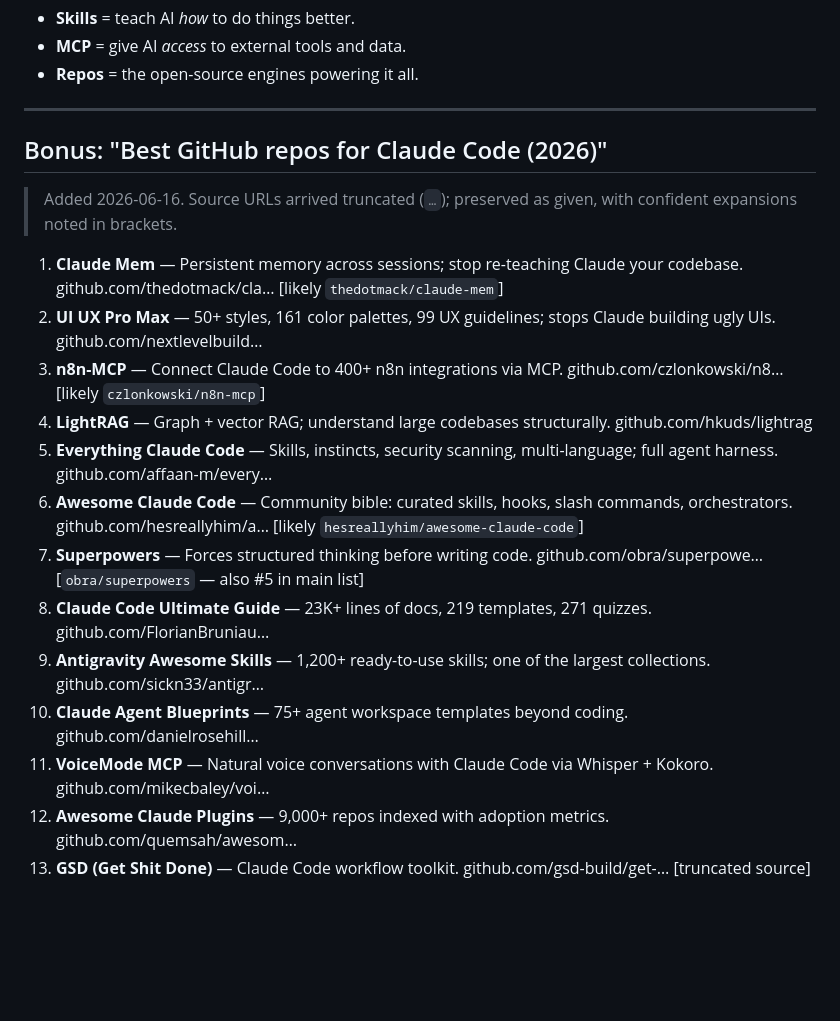
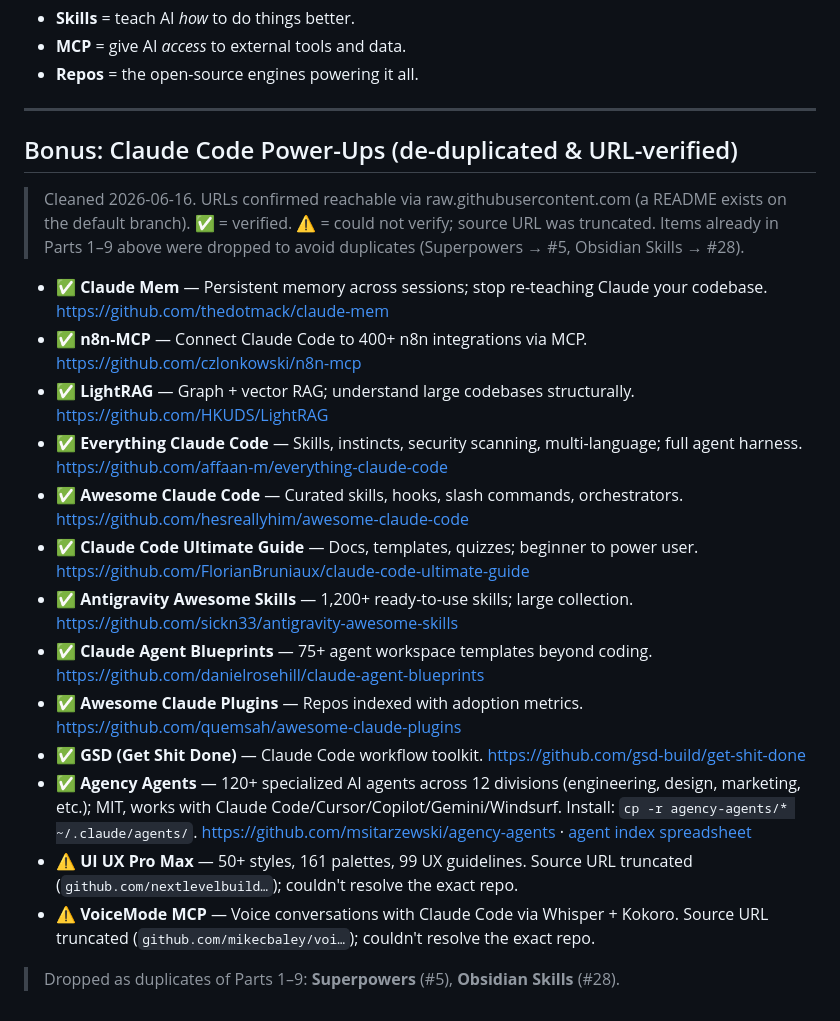
Before and after one commit to wendypierre21-source/wendypierre21-source.github.io, a Markdown page: notes/ai-tooling-bookmark.md, the part around the change. GitHub-like rendering; blank space fills up the shorter version.

Commit message:
Clean up tooling bookmark: dedupe + verify URLs, add agency-agents
Resolved truncated GitHub URLs (verified via raw.githubusercontent.com),
removed duplicates of the main list, flagged two unverifiable entries,
and added the 120+ agency-agents collection.

https://claude.ai/code/session_016AzsZuLyhW2LkrSM75Rm77

```diff
--- a/notes/ai-tooling-bookmark.md
+++ b/notes/ai-tooling-bookmark.md
@@ -115,20 +115,24 @@ Don't try to install all 60 tools at once. Pick one path, go deep, add more as n
 
 ---
 
-## Bonus: "Best GitHub repos for Claude Code (2026)"
-> Added 2026-06-16. Source URLs arrived truncated (`…`); preserved as given,
-> with confident expansions noted in brackets.
+## Bonus: Claude Code Power-Ups (de-duplicated & URL-verified)
+> Cleaned 2026-06-16. URLs confirmed reachable via raw.githubusercontent.com
+> (a README exists on the default branch). ✅ = verified. ⚠️ = could not
+> verify; source URL was truncated. Items already in Parts 1–9 above were
+> dropped to avoid duplicates (Superpowers → #5, Obsidian Skills → #28).
 
-1. **Claude Mem** — Persistent memory across sessions; stop re-teaching Claude your codebase. github.com/thedotmack/cla… [likely `thedotmack/claude-mem`]
-2. **UI UX Pro Max** — 50+ styles, 161 color palettes, 99 UX guidelines; stops Claude building ugly UIs. github.com/nextlevelbuild…
-3. **n8n-MCP** — Connect Claude Code to 400+ n8n integrations via MCP. github.com/czlonkowski/n8… [likely `czlonkowski/n8n-mcp`]
-4. **LightRAG** — Graph + vector RAG; understand large codebases structurally. github.com/hkuds/lightrag
-5. **Everything Claude Code** — Skills, instincts, security scanning, multi-language; full agent harness. github.com/affaan-m/every…
-6. **Awesome Claude Code** — Community bible: curated skills, hooks, slash commands, orchestrators. github.com/hesreallyhim/a… [likely `hesreallyhim/awesome-claude-code`]
-7. **Superpowers** — Forces structured thinking before writing code. github.com/obra/superpowe… [`obra/superpowers` — also #5 in main list]
-8. **Claude Code Ultimate Guide** — 23K+ lines of docs, 219 templates, 271 quizzes. github.com/FlorianBruniau…
-9. **Antigravity Awesome Skills** — 1,200+ ready-to-use skills; one of the largest collections. github.com/sickn33/antigr…
-10. **Claude Agent Blueprints** — 75+ agent workspace templates beyond coding. github.com/danielrosehill…
-11. **VoiceMode MCP** — Natural voice conversations with Claude Code via Whisper + Kokoro. github.com/mikecbaley/voi…
-12. **Awesome Claude Plugins** — 9,000+ repos indexed with adoption metrics. github.com/quemsah/awesom…
-13. **GSD (Get Shit Done)** — Claude Code workflow toolkit. github.com/gsd-build/get-… [truncated source]
+- ✅ **Claude Mem** — Persistent memory across sessions; stop re-teaching Claude your codebase. https://github.com/thedotmack/claude-mem
+- ✅ **n8n-MCP** — Connect Claude Code to 400+ n8n integrations via MCP. https://github.com/czlonkowski/n8n-mcp
+- ✅ **LightRAG** — Graph + vector RAG; understand large codebases structurally. https://github.com/HKUDS/LightRAG
+- ✅ **Everything Claude Code** — Skills, instincts, security scanning, multi-language; full agent harness. https://github.com/affaan-m/everything-claude-code
+- ✅ **Awesome Claude Code** — Curated skills, hooks, slash commands, orchestrators. https://github.com/hesreallyhim/awesome-claude-code
+- ✅ **Claude Code Ultimate Guide** — Docs, templates, quizzes; beginner to power user. https://github.com/FlorianBruniaux/claude-code-ultimate-guide
+- ✅ **Antigravity Awesome Skills** — 1,200+ ready-to-use skills; large collection. https://github.com/sickn33/antigravity-awesome-skills
+- ✅ **Claude Agent Blueprints** — 75+ agent workspace templates beyond coding. https://github.com/danielrosehill/claude-agent-blueprints
+- ✅ **Awesome Claude Plugins** — Repos indexed with adoption metrics. https://github.com/quemsah/awesome-claude-plugins
+- ✅ **GSD (Get Shit Done)** — Claude Code workflow toolkit. https://github.com/gsd-build/get-shit-done
+- ✅ **Agency Agents** — 120+ specialized AI agents across 12 divisions (engineering, design, marketing, etc.); MIT, works with Claude Code/Cursor/Copilot/Gemini/Windsurf. Install: `cp -r agency-agents/* ~/.claude/agents/`. https://github.com/msitarzewski/agency-agents · [agent index spreadsheet](https://docs.google.com/spreadsheets/d/1wiSGtWO4S_JgUE3y30pLJi94ts8uqGNL/edit)
+- ⚠️ **UI UX Pro Max** — 50+ styles, 161 palettes, 99 UX guidelines. Source URL truncated (`github.com/nextlevelbuild…`); couldn't resolve the exact repo.
+- ⚠️ **VoiceMode MCP** — Voice conversations with Claude Code via Whisper + Kokoro. Source URL truncated (`github.com/mikecbaley/voi…`); couldn't resolve the exact repo.
+
+> Dropped as duplicates of Parts 1–9: **Superpowers** (#5), **Obsidian Skills** (#28).
```
